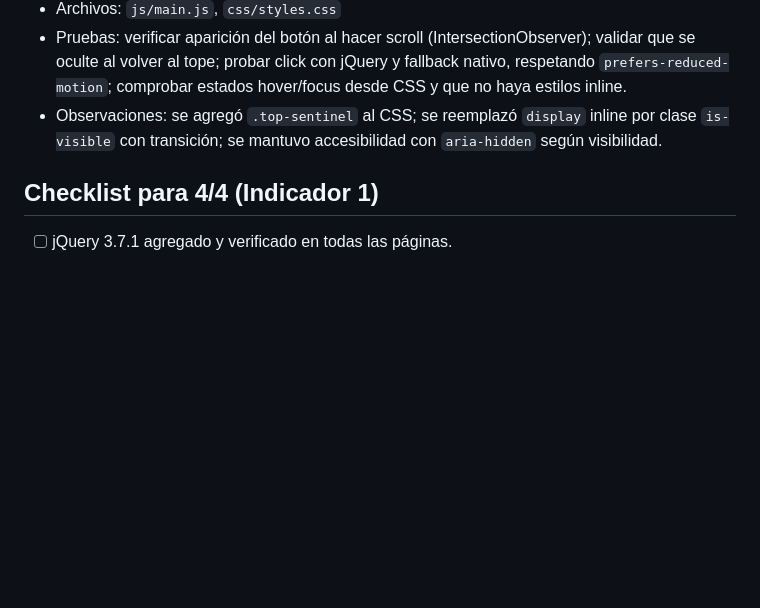
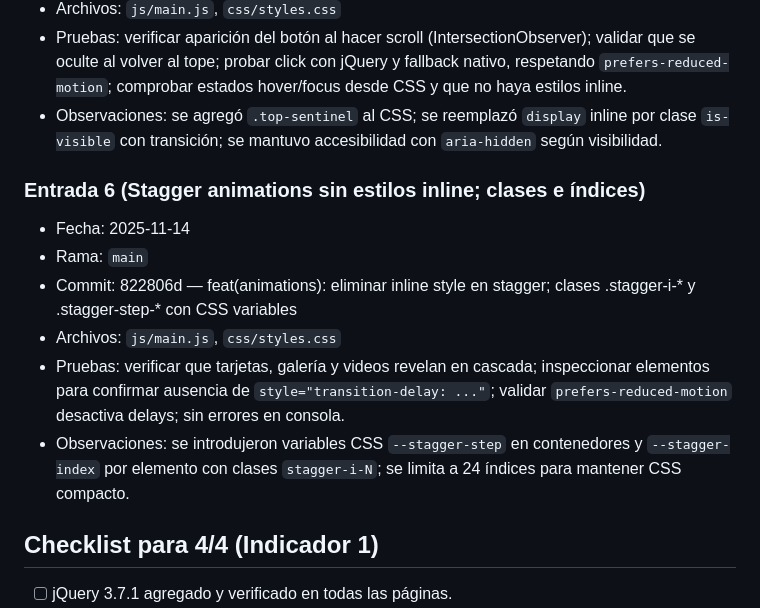
Before and after one commit to Nestor-Hernandez-Diaz/goats-del-futbol, a Markdown page: documentation/DOCUMENTACION_IMPLEMENTACION_FRONTEND.md, the part around the change. GitHub-like rendering; blank space fills up the shorter version.

Commit message:
docs(frontend): registrar refactor animaciones stagger sin estilos inline

```diff
--- a/documentation/DOCUMENTACION_IMPLEMENTACION_FRONTEND.md
+++ b/documentation/DOCUMENTACION_IMPLEMENTACION_FRONTEND.md
@@ -83,6 +83,14 @@
 - Pruebas: verificar aparición del botón al hacer scroll (IntersectionObserver); validar que se oculte al volver al tope; probar click con jQuery y fallback nativo, respetando `prefers-reduced-motion`; comprobar estados hover/focus desde CSS y que no haya estilos inline.
 - Observaciones: se agregó `.top-sentinel` al CSS; se reemplazó `display` inline por clase `is-visible` con transición; se mantuvo accesibilidad con `aria-hidden` según visibilidad.
 
+### Entrada 6 (Stagger animations sin estilos inline; clases e índices)
+- Fecha: 2025-11-14
+- Rama: `main`
+- Commit: 822806d — feat(animations): eliminar inline style en stagger; clases .stagger-i-* y .stagger-step-* con CSS variables
+- Archivos: `js/main.js`, `css/styles.css`
+- Pruebas: verificar que tarjetas, galería y videos revelan en cascada; inspeccionar elementos para confirmar ausencia de `style="transition-delay: ..."`; validar `prefers-reduced-motion` desactiva delays; sin errores en consola.
+- Observaciones: se introdujeron variables CSS `--stagger-step` en contenedores y `--stagger-index` por elemento con clases `stagger-i-N`; se limita a 24 índices para mantener CSS compacto.
+
 ## Checklist para 4/4 (Indicador 1)
 - [ ] jQuery 3.7.1 agregado y verificado en todas las páginas.
 - [ ] Lightbox funcional con jQuery, accesible y responsivo.
```
